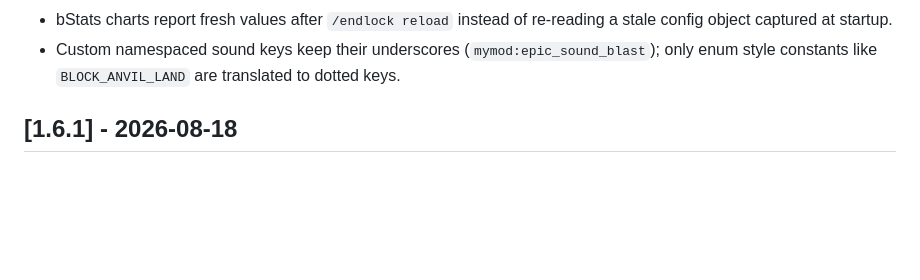
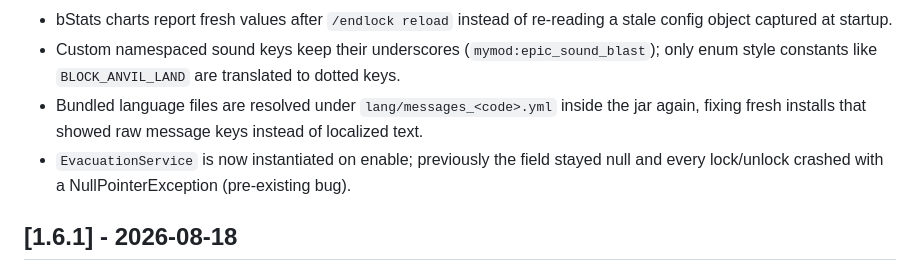
Before and after one commit to vwtfafa/lock-end, a Markdown page: CHANGELOG.md, the part around the change. Rendered like a GitHub page; blank space fills up the shorter version.

Commit message:
docs: note the lang path and evacuation initialization fixes for 2.0

```diff
--- a/CHANGELOG.md
+++ b/CHANGELOG.md
@@ -97,6 +97,8 @@ All notable changes to this project will be documented in this file.
 - `/endlock unlockin` validates positive day counts like `/endlock lockin` does for minutes, and both commands catch their own invalid input instead of leaking an exception into the executor.
 - bStats charts report fresh values after `/endlock reload` instead of re-reading a stale config object captured at startup.
 - Custom namespaced sound keys keep their underscores (`mymod:epic_sound_blast`); only enum style constants like `BLOCK_ANVIL_LAND` are translated to dotted keys.
+- Bundled language files are resolved under `lang/messages_<code>.yml` inside the jar again, fixing fresh installs that showed raw message keys instead of localized text.
+- `EvacuationService` is now instantiated on enable; previously the field stayed null and every lock/unlock crashed with a NullPointerException (pre-existing bug).
 
 ## [1.6.1] - 2026-08-18
 ### Fixed
```
